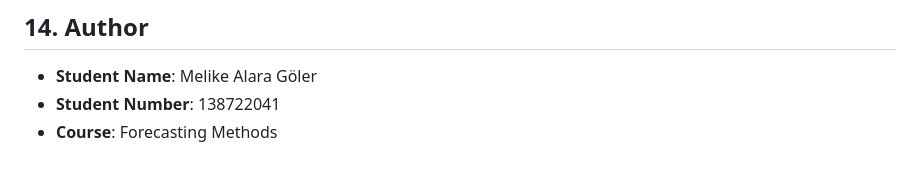
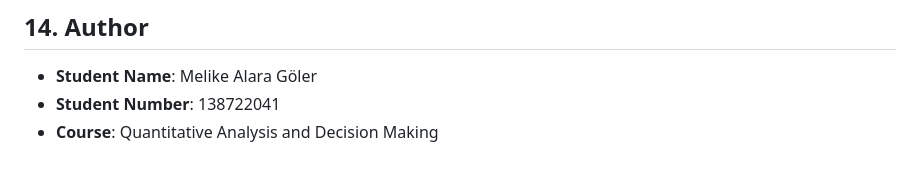
Before and after one commit to melikealara/tuik-forecasting-project, a Markdown page: README.md, the part around the change. Drawn GitHub-style.

```diff
--- a/README.md
+++ b/README.md
@@ -234,4 +234,4 @@ tuik-forecasting-project/
 
 - **Student Name**: Melike Alara Göler
 - **Student Number**: 138722041
-- **Course**: Forecasting Methods
+- **Course**: Quantitative Analysis and Decision Making
```
